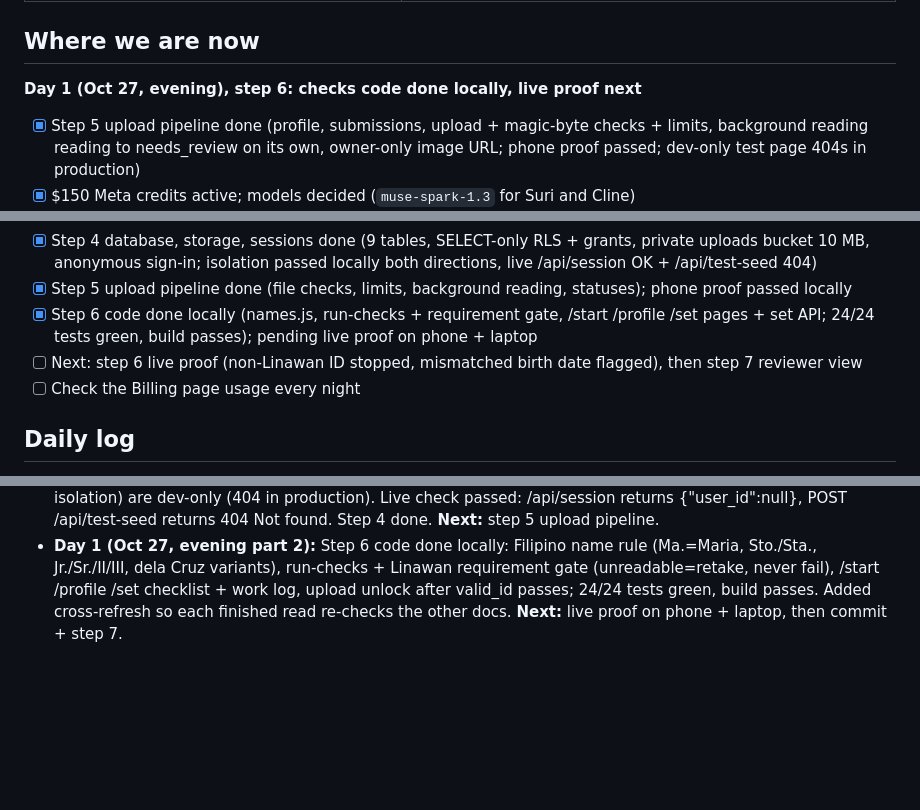
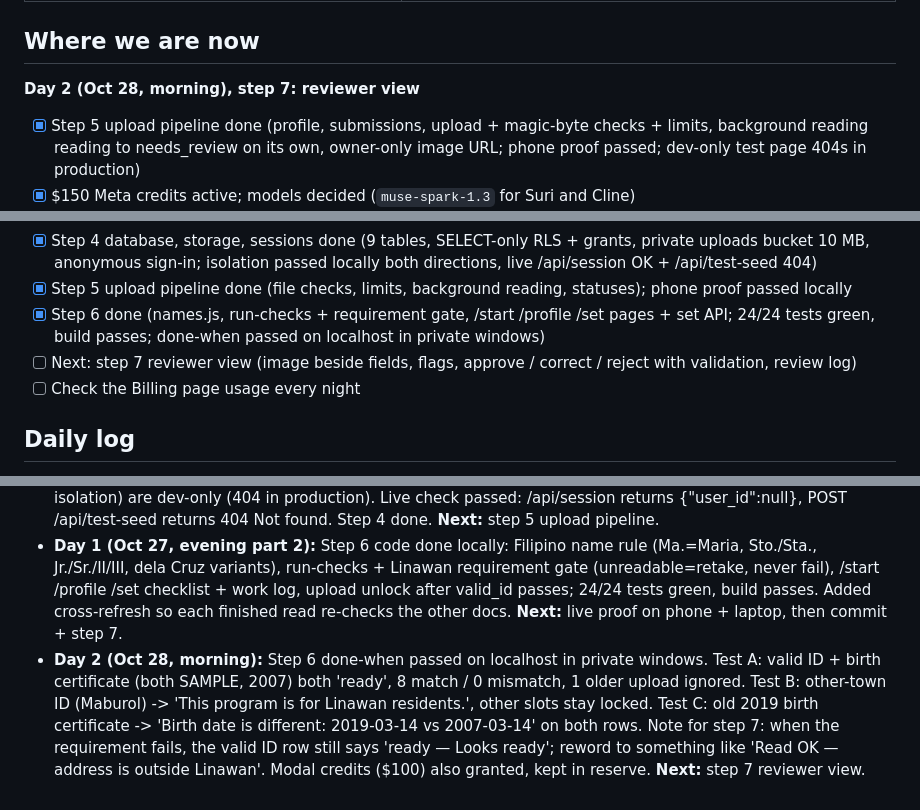
Before and after one commit to btokne-auth/suri, a Markdown page: docs/SCHEDULE.md, 3 parts joined by grey strips. GitHub-like rendering; blank space fills up the shorter version.

Commit message:
Step 6 tested: normal path ready, requirement stop, mismatch caught; sample other-town ID

```diff
--- a/docs/SCHEDULE.md
+++ b/docs/SCHEDULE.md
@@ -37,7 +37,7 @@ All times Manila. Submission deadline: **Nov 5, 10:00 AM** (Nov 4, 9 PM ET). Tar
 
 ## Where we are now
 
-**Day 1 (Oct 27, evening), step 6: checks code done locally, live proof next**
+**Day 2 (Oct 28, morning), step 7: reviewer view**
 - [x] Step 5 upload pipeline done (profile, submissions, upload + magic-byte checks + limits, background reading reading to needs_review on its own, owner-only image URL; phone proof passed; dev-only test page 404s in production)
 - [x] $150 Meta credits active; models decided (`muse-spark-1.3` for Suri and Cline)
 - [x] Organizers confirmed: any coding tools are allowed; the submitted repo must be public
@@ -53,8 +53,8 @@ All times Manila. Submission deadline: **Nov 5, 10:00 AM** (Nov 4, 9 PM ET). Tar
 - [x] Step 3 settings + rules done (3 doc types, process file, Zod validation, 7/7 tests pass)
 - [x] Step 4 database, storage, sessions done (9 tables, SELECT-only RLS + grants, private uploads bucket 10 MB, anonymous sign-in; isolation passed locally both directions, live /api/session OK + /api/test-seed 404)
 - [x] Step 5 upload pipeline done (file checks, limits, background reading, statuses); phone proof passed locally
-- [x] Step 6 code done locally (names.js, run-checks + requirement gate, /start /profile /set pages + set API; 24/24 tests green, build passes); pending live proof on phone + laptop
-- [ ] Next: step 6 live proof (non-Linawan ID stopped, mismatched birth date flagged), then step 7 reviewer view
+- [x] Step 6 done (names.js, run-checks + requirement gate, /start /profile /set pages + set API; 24/24 tests green, build passes; done-when passed on localhost in private windows)
+- [ ] Next: step 7 reviewer view (image beside fields, flags, approve / correct / reject with validation, review log)
 - [ ] Check the Billing page usage every night
 
 ## Daily log
@@ -67,3 +67,4 @@ All times Manila. Submission deadline: **Nov 5, 10:00 AM** (Nov 4, 9 PM ET). Tar
 - **Day 1 (Oct 27, Noon):** Step 3 done: 3 doc-type settings + Linawan process file (data only, flat address_city_municipality), Zod validation (validateExtraction returns ok/fields/issues, bad values flagged never fixed), tests 7/7 pass. **Next:** step 4 database/storage/sessions.
 - **Day 1 (Oct 27, Noon part 2):** Step 4 local isolation passed (Brave/Opera/Edge): each browser sees its own row only, cross-read 0 rows both ways, browser INSERT blocked. Fix: auto-expose off left service_role with no table privileges, granted in SQL editor, saved as 0002_grant_service_role.sql. Test helpers (/api/test-seed, /test-isolation) are dev-only (404 in production). Live check passed: /api/session returns {"user_id":null}, POST /api/test-seed returns 404 Not found. Step 4 done. **Next:** step 5 upload pipeline.
 - **Day 1 (Oct 27, evening part 2):** Step 6 code done locally: Filipino name rule (Ma.=Maria, Sto./Sta., Jr./Sr./II/III, dela Cruz variants), run-checks + Linawan requirement gate (unreadable=retake, never fail), /start /profile /set checklist + work log, upload unlock after valid_id passes; 24/24 tests green, build passes. Added cross-refresh so each finished read re-checks the other docs. **Next:** live proof on phone + laptop, then commit + step 7.
+- **Day 2 (Oct 28, morning):** Step 6 done-when passed on localhost in private windows. Test A: valid ID + birth certificate (both SAMPLE, 2007) both 'ready', 8 match / 0 mismatch, 1 older upload ignored. Test B: other-town ID (Maburol) -> 'This program is for Linawan residents.', other slots stay locked. Test C: old 2019 birth certificate -> 'Birth date is different: 2019-03-14 vs 2007-03-14' on both rows. Note for step 7: when the requirement fails, the valid ID row still says 'ready — Looks ready'; reword to something like 'Read OK — address is outside Linawan'. Modal credits ($100) also granted, kept in reserve. **Next:** step 7 reviewer view.
```
Also changed, not shown: samples/birth-certificate-clean.png, samples/valid-id-other-town.png (added), 1 other file.
